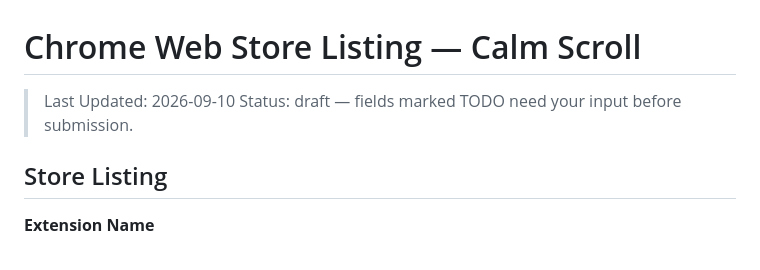
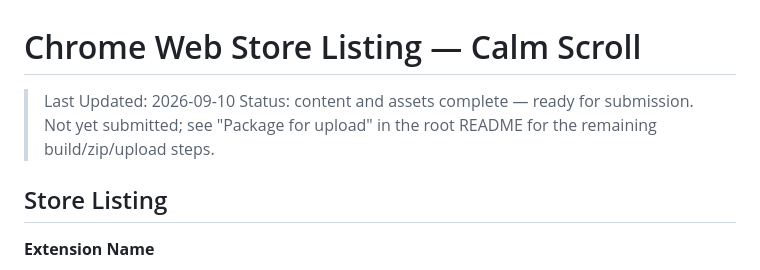
Before and after one commit to pavgreen/calm-scroll, a Markdown page: CHROMEWEBSTORE.md, the part around the change. Rendered like a GitHub page.

```diff
--- a/CHROMEWEBSTORE.md
+++ b/CHROMEWEBSTORE.md
@@ -1,7 +1,9 @@
 # Chrome Web Store Listing — Calm Scroll
 
 > Last Updated: 2026-09-10
-> Status: draft — fields marked TODO need your input before submission.
+> Status: content and assets complete — ready for submission. Not yet
+> submitted; see "Package for upload" in the root README for the
+> remaining build/zip/upload steps.
 
 ## Store Listing
 
```
Also changed, not shown: README.md (+7 -12 lines).
